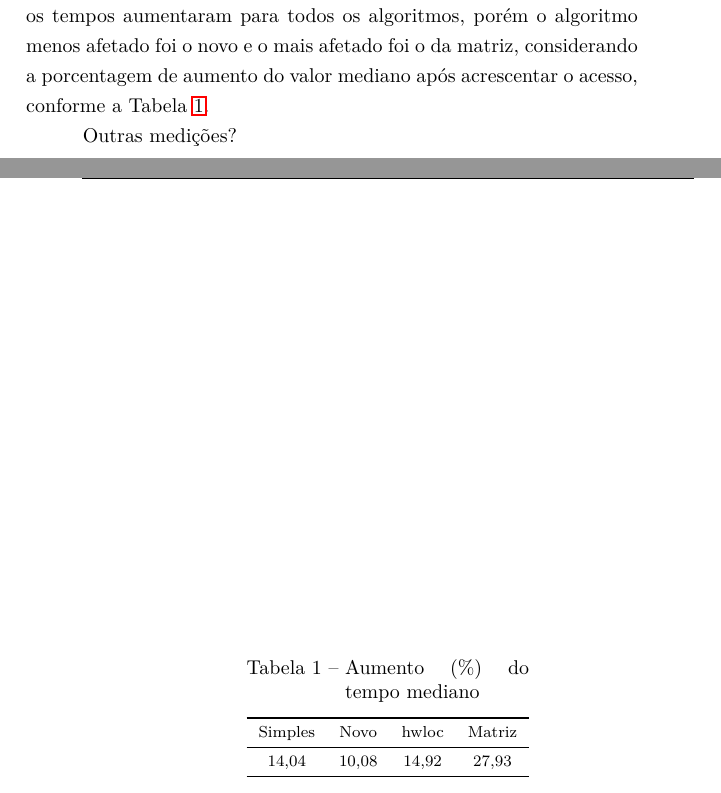
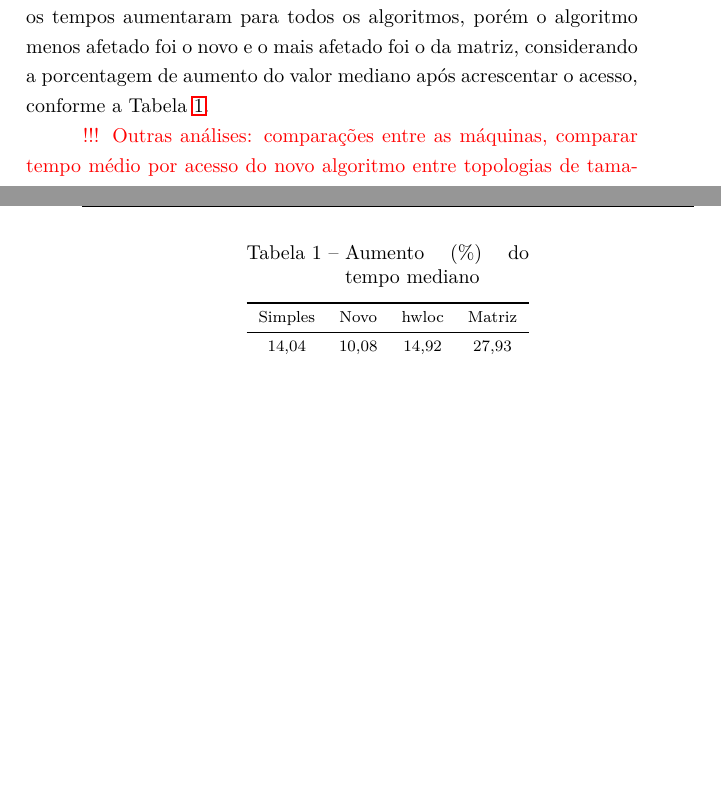
Before and after one commit to IgorKinGamer/proj-tcc, a LaTeX thesis (texto/TCC.tex, which reads texto/rec/caps/Testes.tex): two parts of pages 30 and 31 of 33, joined at a grey line, cut so that both start at the same text, the shorter picture padded with empty space. Compiled offline with pdfLaTeX.

Commit message:
Notas de coisas por fazer

```diff
--- a/texto/rec/caps/Testes.tex
+++ b/texto/rec/caps/Testes.tex
@@ -100,4 +102,6 @@ Como era esperado, os tempos aumentaram para todos os algoritmos, porém o algor
 
 %Comparação - O desempenho do algoritmo desenvolvido foi comparado com o do algoritmo simples, o do hwloc (e o que usa a matriz)(?)
 
-Outras medições?
+%Outras medições?
+
+\tratar{Outras análises: comparações entre as máquinas, comparar tempo médio por acesso do novo algoritmo entre topologias de tamanhos diferentes}
```
Also changed, not shown: texto/TCC.pdf, texto/rec/caps/Testes.tex (2 more changed lines).
